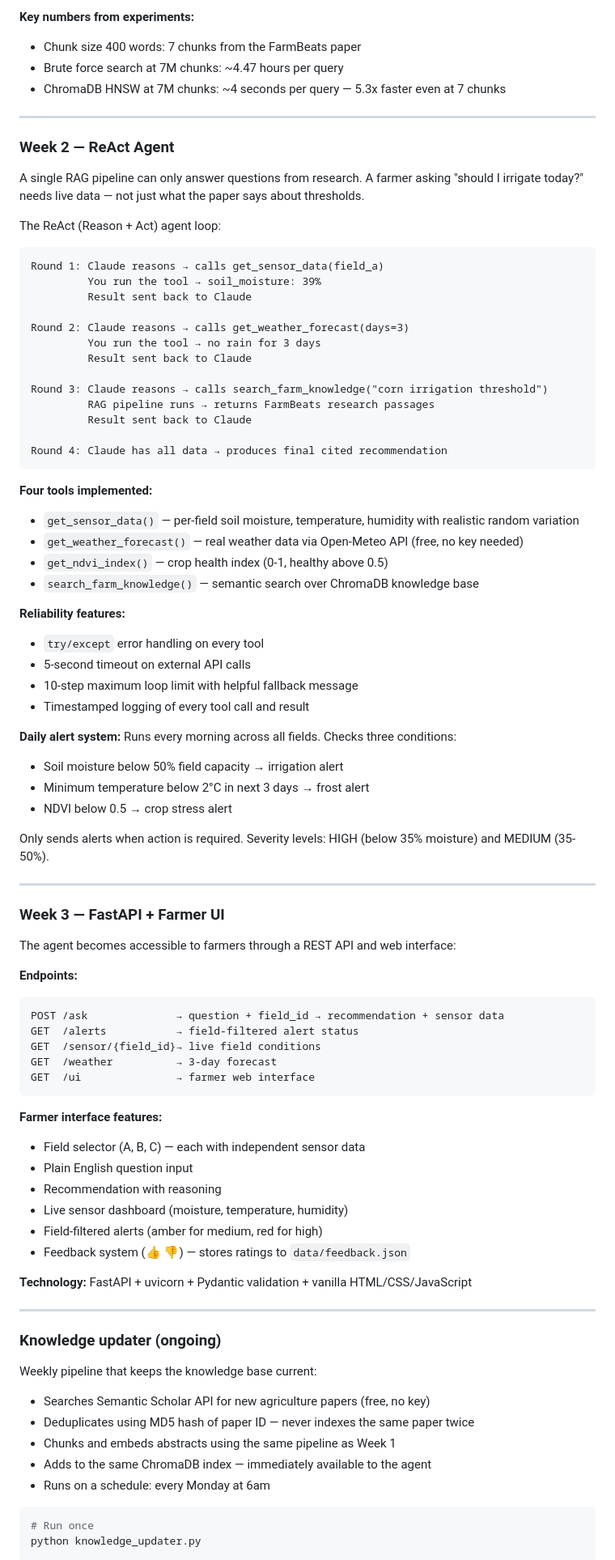
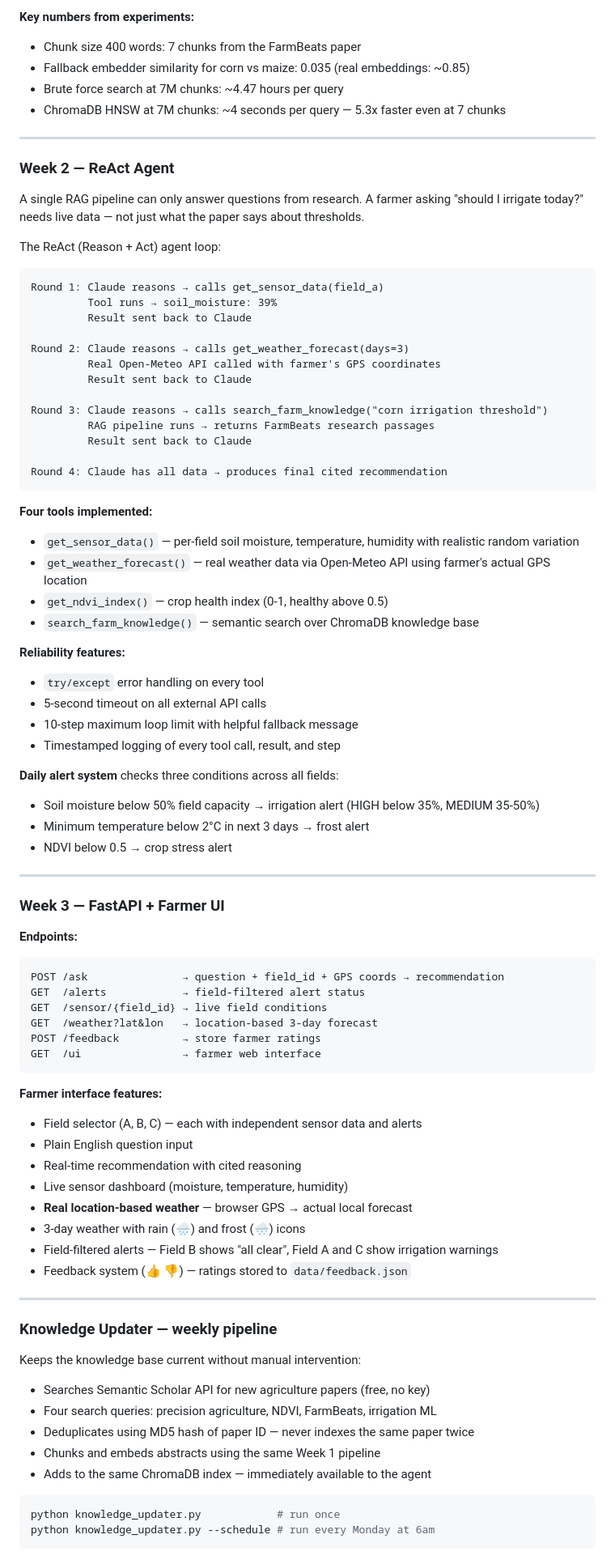
Before and after one commit to AmaniGudali95/farmbeats_Agentic_AI, a Markdown page: README.md, the part around one of its changes. Shown at 81% size. Rendered like a GitHub page.

````diff
--- a/README.md
+++ b/README.md
@@ -77,6 +75,7 @@ The FarmBeats paper and agricultural research documents are too long to include
 
 **Key numbers from experiments:**
 - Chunk size 400 words: 7 chunks from the FarmBeats paper
+- Fallback embedder similarity for corn vs maize: 0.035 (real embeddings: ~0.85)
 - Brute force search at 7M chunks: ~4.47 hours per query
 - ChromaDB HNSW at 7M chunks: ~4 seconds per query — 5.3x faster even at 7 chunks
 
@@ -90,11 +89,11 @@ The ReAct (Reason + Act) agent loop:
 
 ```
 Round 1: Claude reasons → calls get_sensor_data(field_a)
-         You run the tool → soil_moisture: 39%
+         Tool runs → soil_moisture: 39%
          Result sent back to Claude
 
 Round 2: Claude reasons → calls get_weather_forecast(days=3)
-         You run the tool → no rain for 3 days
+         Real Open-Meteo API called with farmer's GPS coordinates
          Result sent back to Claude
 
 Round 3: Claude reasons → calls search_farm_knowledge("corn irrigation threshold")
@@ -106,62 +105,59 @@ Round 4: Claude has all data → produces final cited recommendation
 
 **Four tools implemented:**
 - `get_sensor_data()` — per-field soil moisture, temperature, humidity with realistic random variation
-- `get_weather_forecast()` — real weather data via Open-Meteo API (free, no key needed)
+- `get_weather_forecast()` — real weather data via Open-Meteo API using farmer's actual GPS location
 - `get_ndvi_index()` — crop health index (0-1, healthy above 0.5)
 - `search_farm_knowledge()` — semantic search over ChromaDB knowledge base
 
 **Reliability features:**
 - `try/except` error handling on every tool
-- 5-second timeout on external API calls
+- 5-second timeout on all external API calls
 - 10-step maximum loop limit with helpful fallback message
-- Timestamped logging of every tool call and result
+- Timestamped logging of every tool call, result, and step
 
-**Daily alert system:**
-Runs every morning across all fields. Checks three conditions:
-- Soil moisture below 50% field capacity → irrigation alert
+**Daily alert system** checks three conditions across all fields:
+- Soil moisture below 50% field capacity → irrigation alert (HIGH below 35%, MEDIUM 35-50%)
 - Minimum temperature below 2°C in next 3 days → frost alert
 - NDVI below 0.5 → crop stress alert
-
-Only sends alerts when action is required. Severity levels: HIGH (below 35% moisture) and MEDIUM (35-50%).
 
 ---
 
 ### Week 3 — FastAPI + Farmer UI
 
-The agent becomes accessible to farmers through a REST API and web interface:
-
 **Endpoints:**
 ```
-POST /ask              → question + field_id → recommendation + sensor data
-GET  /alerts           → field-filtered alert status
-GET  /sensor/{field_id}→ live field conditions
-GET  /weather          → 3-day forecast
-GET  /ui               → farmer web interface
+POST /ask               → question + field_id + GPS coords → recommendation
+GET  /alerts            → field-filtered alert status
+GET  /sensor/{field_id} → live field conditions
+GET  /weather?lat&lon   → location-based 3-day forecast
+POST /feedback          → store farmer ratings
+GET  /ui                → farmer web interface
 ```
 
 **Farmer interface features:**
-- Field selector (A, B, C) — each with independent sensor data
+- Field selector (A, B, C) — each with independent sensor data and alerts
 - Plain English question input
-- Recommendation with reasoning
+- Real-time recommendation with cited reasoning
 - Live sensor dashboard (moisture, temperature, humidity)
-- Field-filtered alerts (amber for medium, red for high)
-- Feedback system (👍 👎) — stores ratings to `data/feedback.json`
-
-**Technology:** FastAPI + uvicorn + Pydantic validation + vanilla HTML/CSS/JavaScript
+- **Real location-based weather** — browser GPS → actual local forecast
+- 3-day weather with rain (🌧️) and frost (🌨️) icons
+- Field-filtered alerts — Field B shows "all clear", Field A and C show irrigation warnings
+- Feedback system (👍 👎) — ratings stored to `data/feedback.json`
 
 ---
 
-### Knowledge updater (ongoing)
+### Knowledge Updater — weekly pipeline
 
-Weekly pipeline that keeps the knowledge base current:
+Keeps the knowledge base current without manual intervention:
 
 - Searches Semantic Scholar API for new agriculture papers (free, no key)
+- Four search queries: precision agriculture, NDVI, FarmBeats, irrigation ML
 - Deduplicates using MD5 hash of paper ID — never indexes the same paper twice
-- Chunks and embeds abstracts using the same pipeline as Week 1
+- Chunks and embeds abstracts using the same Week 1 pipeline
 - Adds to the same ChromaDB index — immediately available to the agent
-- Runs on a schedule: every Monday at 6am
 
 ```bash
-# Run once
-python knowledge_updater.py
+python knowledge_updater.py            # run once
+python knowledge_updater.py --schedule # run every Monday at 6am
+```
 
````
Also changed, not shown: other parts of README.md (+110 -66 lines).
